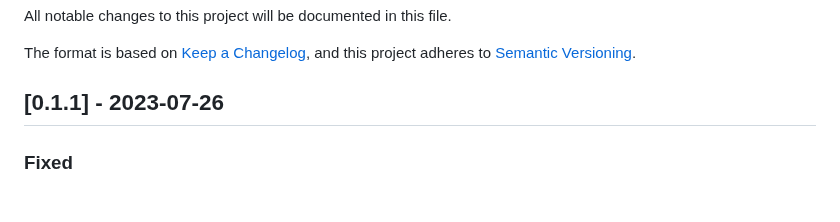
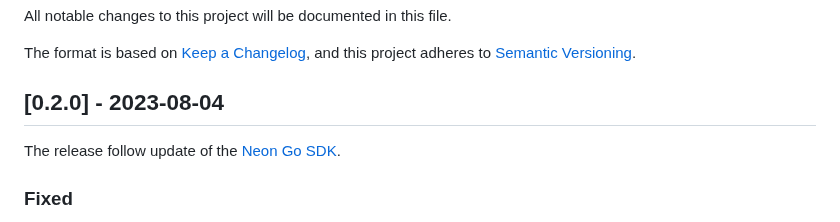
Before and after one commit to kislerdm/terraform-provider-neon, a Markdown page: CHANGELOG.md, the part around one of its changes. GitHub-like rendering.

Commit message:
up changelog
Signed-off-by: Dmitry Kisler <admin@dkisler.com>

```diff
--- a/CHANGELOG.md
+++ b/CHANGELOG.md
@@ -5,7 +5,9 @@ All notable changes to this project will be documented in this file.
 The format is based on [Keep a Changelog](https://keepachangelog.com/en/1.0.0/),
 and this project adheres to [Semantic Versioning](https://semver.org/spec/v2.0.0.html).
 
-## [0.1.1] - 2023-07-26
+## [0.2.0] - 2023-08-04
+
+The release follow update of the [Neon Go SDK](https://github.com/kislerdm/neon-sdk-go/releases/tag/v0.2.1).
 
 ### Fixed
 
```
Also changed, not shown: other parts of CHANGELOG.md (+2 -0 lines).
